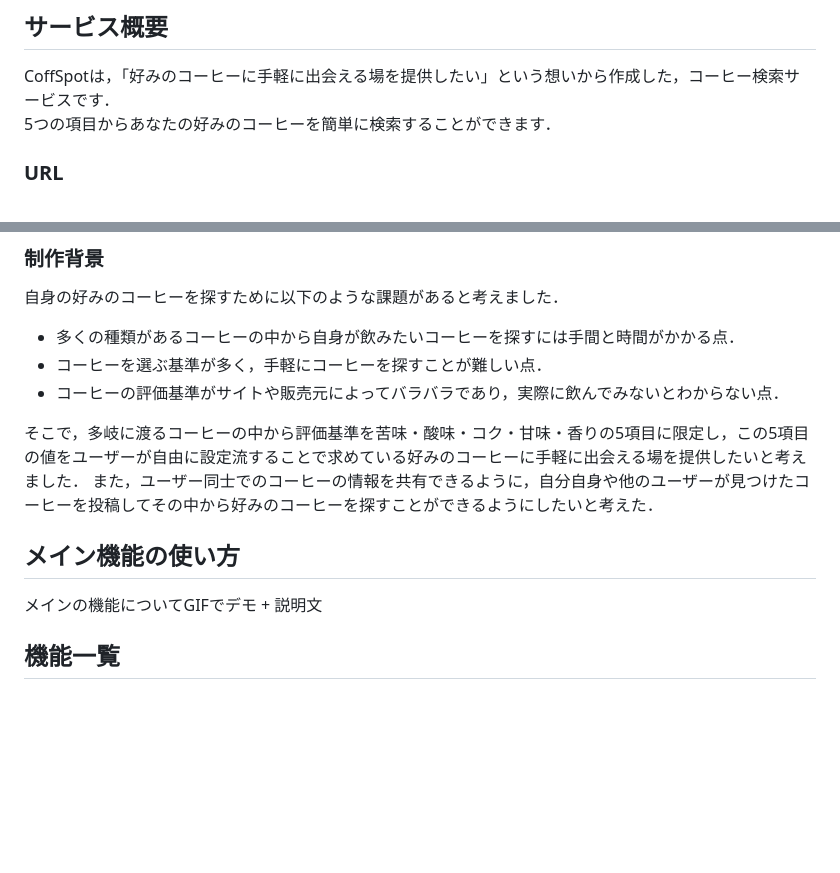
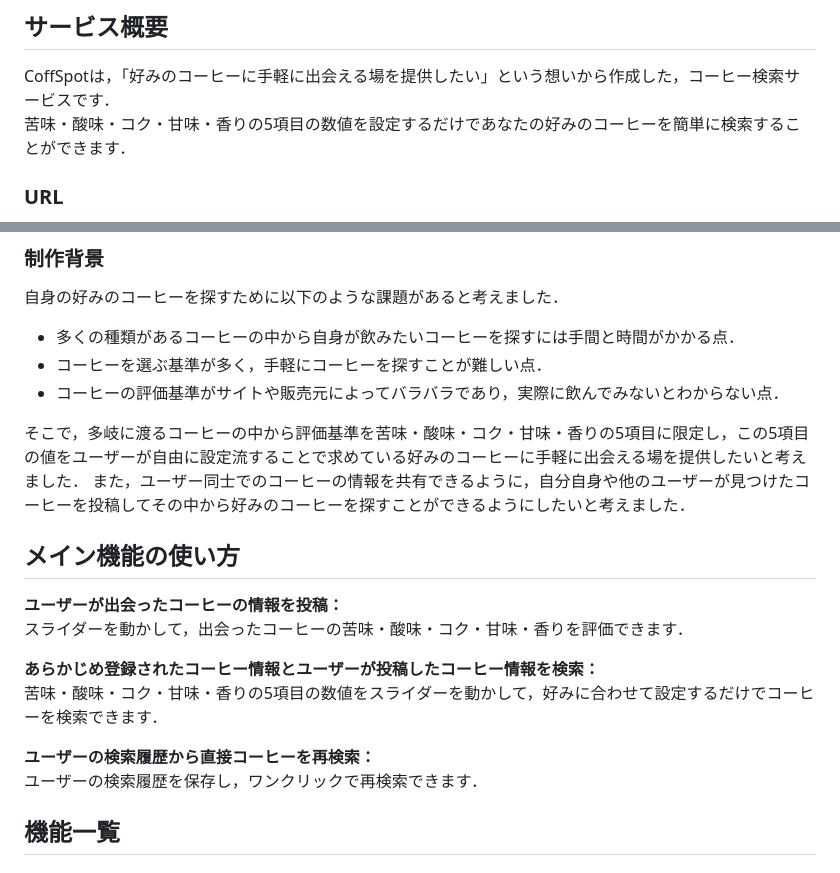
Before and after one commit to ok66ym/coffeeApp, a Markdown page: README.md, 2 parts joined by grey strips. GitHub-like rendering; blank space fills up the shorter version.

```diff
--- a/README.md
+++ b/README.md
@@ -3,7 +3,7 @@
 
 ## サービス概要
 CoffSpotは，「好みのコーヒーに手軽に出会える場を提供したい」という想いから作成した，コーヒー検索サービスです．
-5つの項目からあなたの好みのコーヒーを簡単に検索することができます．
+苦味・酸味・コク・甘味・香りの5項目の数値を設定するだけであなたの好みのコーヒーを簡単に検索することができます．
 
 ### URL
 https://coffee-search-app-7a8565b25739.herokuapp.com/login
@@ -23,10 +23,17 @@ https://coffee-search-app-7a8565b25739.herokuapp.com/login
 - コーヒーを選ぶ基準が多く，手軽にコーヒーを探すことが難しい点．
 - コーヒーの評価基準がサイトや販売元によってバラバラであり，実際に飲んでみないとわからない点．
 
-そこで，多岐に渡るコーヒーの中から評価基準を苦味・酸味・コク・甘味・香りの5項目に限定し，この5項目の値をユーザーが自由に設定流することで求めている好みのコーヒーに手軽に出会える場を提供したいと考えました．  また，ユーザー同士でのコーヒーの情報を共有できるように，自分自身や他のユーザーが見つけたコーヒーを投稿してその中から好みのコーヒーを探すことができるようにしたいと考えた．
+そこで，多岐に渡るコーヒーの中から評価基準を苦味・酸味・コク・甘味・香りの5項目に限定し，この5項目の値をユーザーが自由に設定流することで求めている好みのコーヒーに手軽に出会える場を提供したいと考えました．  また，ユーザー同士でのコーヒーの情報を共有できるように，自分自身や他のユーザーが見つけたコーヒーを投稿してその中から好みのコーヒーを探すことができるようにしたいと考えました．
 
 ## メイン機能の使い方
-メインの機能についてGIFでデモ + 説明文
+**ユーザーが出会ったコーヒーの情報を投稿：**
+スライダーを動かして，出会ったコーヒーの苦味・酸味・コク・甘味・香りを評価できます．
+
+**あらかじめ登録されたコーヒー情報とユーザーが投稿したコーヒー情報を検索：**
+苦味・酸味・コク・甘味・香りの5項目の数値をスライダーを動かして，好みに合わせて設定するだけでコーヒーを検索できます．
+
+**ユーザーの検索履歴から直接コーヒーを再検索：**
+ユーザーの検索履歴を保存し，ワンクリックで再検索できます．
 
 ## 機能一覧
 ### メイン機能
```
